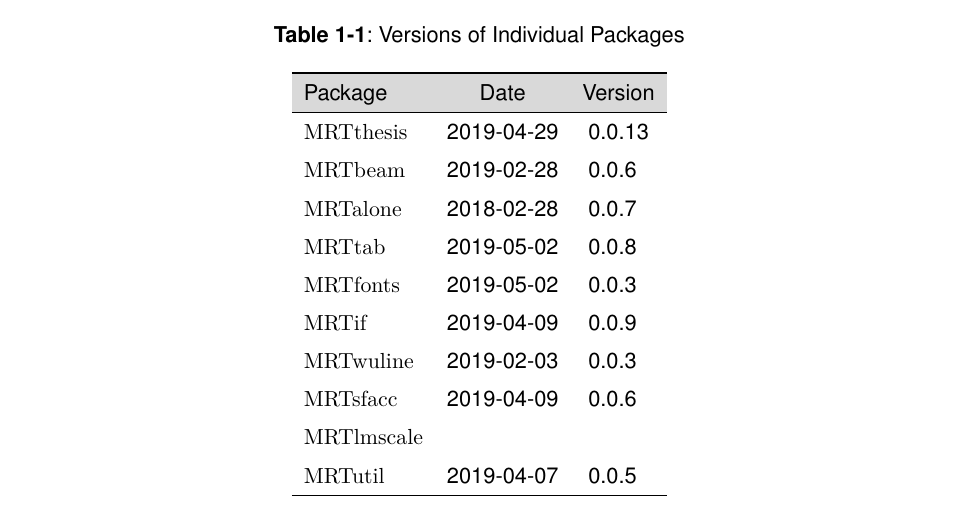
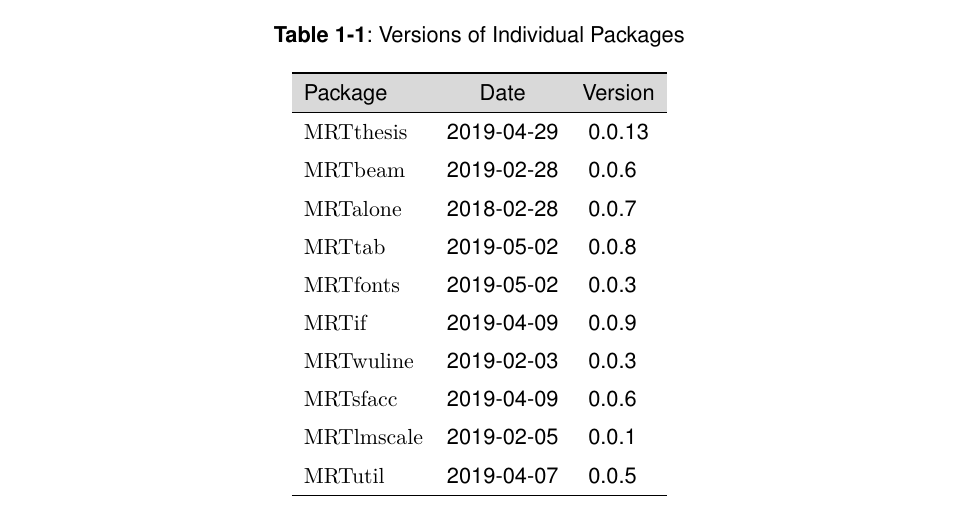
Before and after one commit to Skillmon/MRTbundle, a LaTeX thesis (Doc/doc_MRTbundle.tex, which reads Doc/preamble/doc_macros.tex): part of page 6 of 55, cut so that both start at the same text. The pictures show the PDF file Doc/doc_MRTbundle.pdf that the author committed with the source.

Commit message:
corrections in individual versions table

```diff
--- a/Doc/preamble/doc_macros.tex
+++ b/Doc/preamble/doc_macros.tex
@@ -394,18 +394,19 @@
         ,caption={Versions~of~Individual~Packages}
         ,pre=
           \setbox0\hbox{0.0.00}%
-          \edef\versionline##1%
+          \edef\versionlineAUX##1##2%
             {
-              \noexpand\pkg{MRT##1}
-              \noexpand& \noexpand\csuse{MRT##1@date}
-              \noexpand& \noexpand\makebox[\the\wd0][l]{\noexpand\csuse{MRT##1@version}}
+              ##1{MRT##2}
+              \noexpand& \noexpand\csuse{MRT##2@date}
+              \noexpand& \noexpand\makebox[\the\wd0][l]{\noexpand\csuse{MRT##2@version}}
               \noexpand\\
             }
+          \protected\def\versionline{\MRTutil@Oarg{\pkg}\versionlineAUX}
       ]
       Package & Date & Version\\
-      \versionline{thesis}
-      \versionline{beam}
-      \versionline{alone}
+      \versionline[\cls]{thesis}
+      \versionline[\cls]{beam}
+      \versionline[\cls]{alone}
       \versionline{tab}
       \versionline{fonts}
       \versionline{if}
```
Also changed, not shown: Doc/doc_MRTbundle.pdf, Doc/preamble/doc_macros.tex (2 more changed lines).
